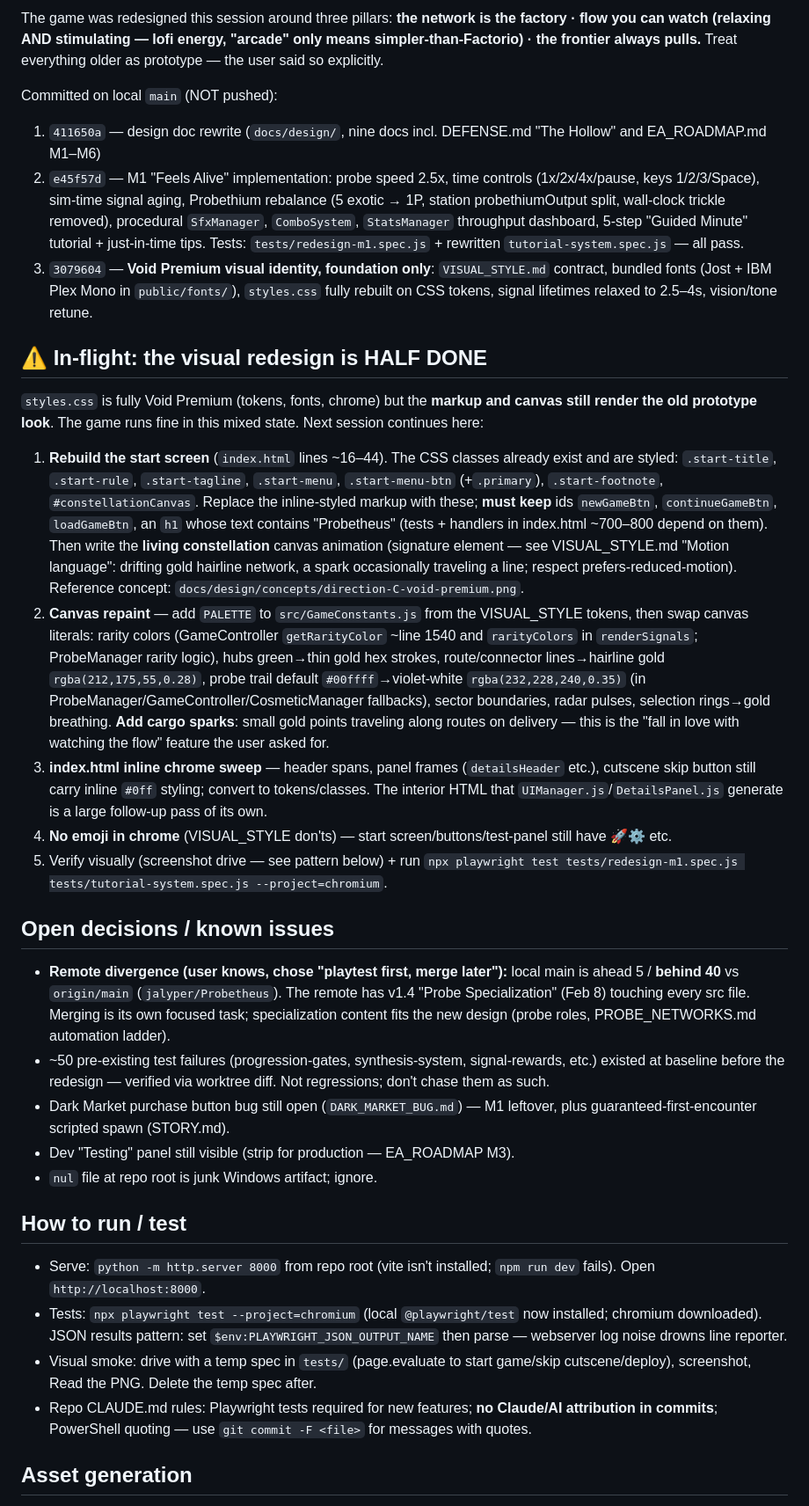
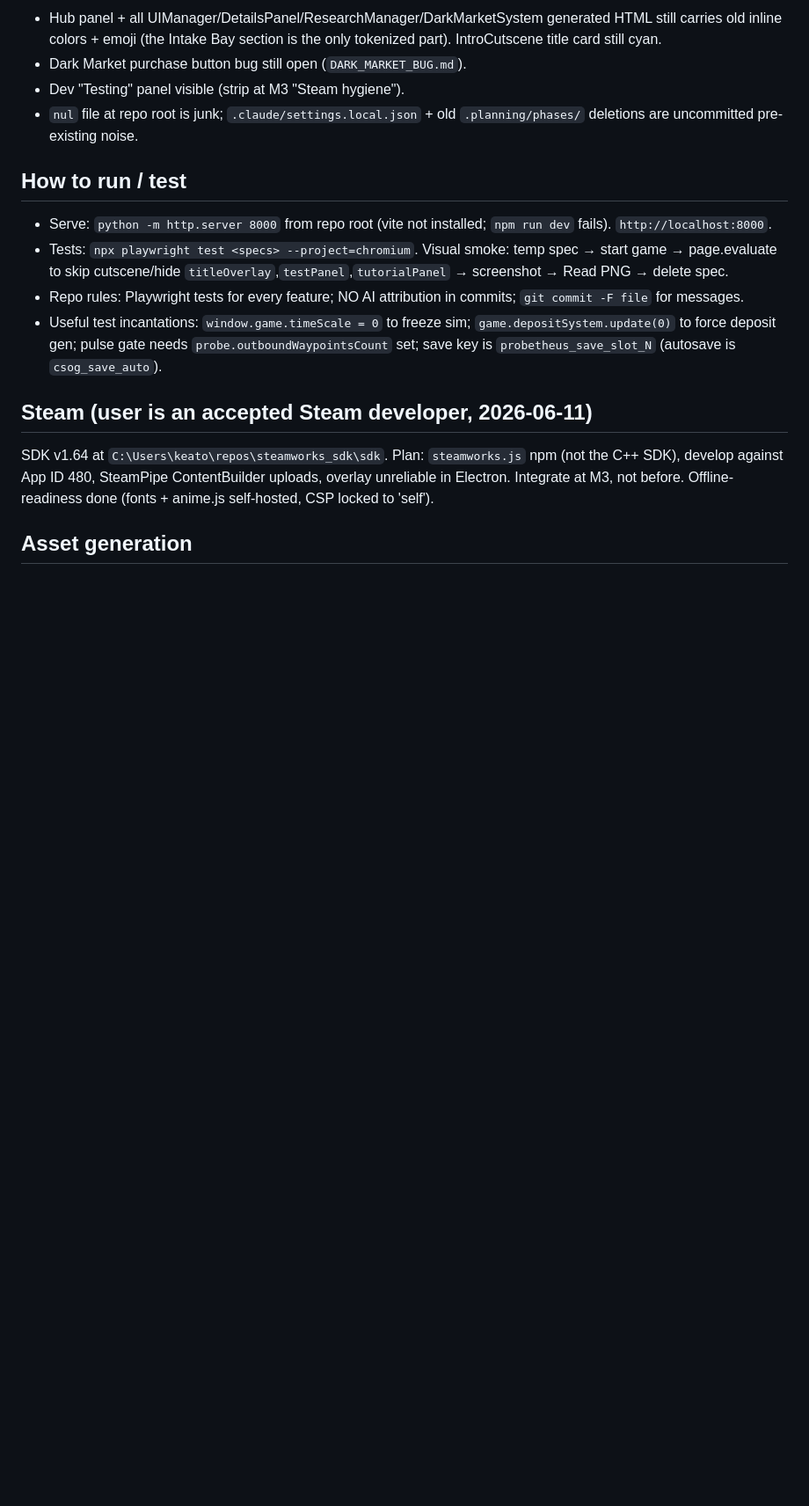
Before and after one commit to jalyper/Probetheus, a Markdown page: .planning/SESSION_HANDOFF.md, the part around one of its changes. Shown at 88% size. Drawn GitHub-style; blank space fills up the shorter version.

```diff
--- a/.planning/SESSION_HANDOFF.md
+++ b/.planning/SESSION_HANDOFF.md
@@ -27,35 +37,19 @@ Read this first, then `docs/design/README.md` → `VISION.md` → `VISUAL_STYLE.
 
-The game was redesigned this session around three pillars: **the network is the factory · flow you can watch (relaxing AND stimulating — lofi energy, "arcade" only means simpler-than-Factorio) · the frontier always pulls.** Treat everything older as prototype — the user said so explicitly.
-
-Committed on local `main` (NOT pushed):
-1. `411650a` — design doc rewrite (`docs/design/`, nine docs incl. DEFENSE.md "The Hollow" and EA_ROADMAP.md M1–M6)
-2. `e45f57d` — M1 "Feels Alive" implementation: probe speed 2.5x, time controls (1x/2x/4x/pause, keys 1/2/3/Space), sim-time signal aging, Probethium rebalance (5 exotic → 1P, station probethiumOutput split, wall-clock trickle removed), procedural `SfxManager`, `ComboSystem`, `StatsManager` throughput dashboard, 5-step "Guided Minute" tutorial + just-in-time tips. Tests: `tests/redesign-m1.spec.js` + rewritten `tutorial-system.spec.js` — all pass.
-3. `3079604` — **Void Premium visual identity, foundation only**: `VISUAL_STYLE.md` contract, bundled fonts (Jost + IBM Plex Mono in `public/fonts/`), `styles.css` fully rebuilt on CSS tokens, signal lifetimes relaxed to 2.5–4s, vision/tone retune.
-
-## ⚠ In-flight: the visual redesign is HALF DONE
-
-`styles.css` is fully Void Premium (tokens, fonts, chrome) but the **markup and canvas still render the old prototype look**. The game runs fine in this mixed state. Next session continues here:
-
-1. **Rebuild the start screen** (`index.html` lines ~16–44). The CSS classes already exist and are styled: `.start-title`, `.start-rule`, `.start-tagline`, `.start-menu`, `.start-menu-btn` (+`.primary`), `.start-footnote`, `#constellationCanvas`. Replace the inline-styled markup with these; **must keep** ids `newGameBtn`, `continueGameBtn`, `loadGameBtn`, an `h1` whose text contains "Probetheus" (tests + handlers in index.html ~700–800 depend on them). Then write the **living constellation** canvas animation (signature element — see VISUAL_STYLE.md "Motion language": drifting gold hairline network, a spark occasionally traveling a line; respect prefers-reduced-motion). Reference concept: `docs/design/concepts/direction-C-void-premium.png`.
-2. **Canvas repaint** — add `PALETTE` to `src/GameConstants.js` from the VISUAL_STYLE tokens, then swap canvas literals: rarity colors (GameController `getRarityColor` ~line 1540 and `rarityColors` in `renderSignals`; ProbeManager rarity logic), hubs green→thin gold hex strokes, route/connector lines→hairline gold `rgba(212,175,55,0.28)`, probe trail default `#00ffff`→violet-white `rgba(232,228,240,0.35)` (in ProbeManager/GameController/CosmeticManager fallbacks), sector boundaries, radar pulses, selection rings→gold breathing. **Add cargo sparks**: small gold points traveling along routes on delivery — this is the "fall in love with watching the flow" feature the user asked for.
-3. **index.html inline chrome sweep** — header spans, panel frames (`detailsHeader` etc.), cutscene skip button still carry inline `#0ff` styling; convert to tokens/classes. The interior HTML that `UIManager.js`/`DetailsPanel.js` generate is a large follow-up pass of its own.
-4. **No emoji in chrome** (VISUAL_STYLE don'ts) — start screen/buttons/test-panel still have 🚀⚙️ etc.
-5. Verify visually (screenshot drive — see pattern below) + run `npx playwright test tests/redesign-m1.spec.js tests/tutorial-system.spec.js --project=chromium`.
-
-## Open decisions / known issues
-
-- **Remote divergence (user knows, chose "playtest first, merge later"):** local main is ahead 5 / **behind 40** vs `origin/main` (`jalyper/Probetheus`). The remote has v1.4 "Probe Specialization" (Feb 8) touching every src file. Merging is its own focused task; specialization content fits the new design (probe roles, PROBE_NETWORKS.md automation ladder).
-- ~50 pre-existing test failures (progression-gates, synthesis-system, signal-rewards, etc.) existed at baseline before the redesign — verified via worktree diff. Not regressions; don't chase them as such.
-- Dark Market purchase button bug still open (`DARK_MARKET_BUG.md`) — M1 leftover, plus guaranteed-first-encounter scripted spawn (STORY.md).
-- Dev "Testing" panel still visible (strip for production — EA_ROADMAP M3).
-- `nul` file at repo root is junk Windows artifact; ignore.
+- Hub panel + all UIManager/DetailsPanel/ResearchManager/DarkMarketSystem generated HTML still carries old inline colors + emoji (the Intake Bay section is the only tokenized part). IntroCutscene title card still cyan.
+- Dark Market purchase button bug still open (`DARK_MARKET_BUG.md`).
+- Dev "Testing" panel visible (strip at M3 "Steam hygiene").
+- `nul` file at repo root is junk; `.claude/settings.local.json` + old `.planning/phases/` deletions are uncommitted pre-existing noise.
 
 ## How to run / test
 
-- Serve: `python -m http.server 8000` from repo root (vite isn't installed; `npm run dev` fails). Open `http://localhost:8000`.
-- Tests: `npx playwright test --project=chromium` (local `@playwright/test` now installed; chromium downloaded). JSON results pattern: set `$env:PLAYWRIGHT_JSON_OUTPUT_NAME` then parse — webserver log noise drowns line reporter.
-- Visual smoke: drive with a temp spec in `tests/` (page.evaluate to start game/skip cutscene/deploy), screenshot, Read the PNG. Delete the temp spec after.
-- Repo CLAUDE.md rules: Playwright tests required for new features; **no Claude/AI attribution in commits**; PowerShell quoting — use `git commit -F <file>` for messages with quotes.
+- Serve: `python -m http.server 8000` from repo root (vite not installed; `npm run dev` fails). `http://localhost:8000`.
+- Tests: `npx playwright test <specs> --project=chromium`. Visual smoke: temp spec → start game → page.evaluate to skip cutscene/hide `titleOverlay`,`testPanel`,`tutorialPanel` → screenshot → Read PNG → delete spec.
+- Repo rules: Playwright tests for every feature; NO AI attribution in commits; `git commit -F file` for messages.
+- Useful test incantations: `window.game.timeScale = 0` to freeze sim; `game.depositSystem.update(0)` to force deposit gen; pulse gate needs `probe.outboundWaypointsCount` set; save key is `probetheus_save_slot_N` (autosave is `csog_save_auto`).
+
+## Steam (user is an accepted Steam developer, 2026-06-11)
+
+SDK v1.64 at `C:\Users\keato\repos\steamworks_sdk\sdk`. Plan: `steamworks.js` npm (not the C++ SDK), develop against App ID 480, SteamPipe ContentBuilder uploads, overlay unreliable in Electron. Integrate at M3, not before. Offline-readiness done (fonts + anime.js self-hosted, CSP locked to 'self').
 
 ## Asset generation
 
```
Also changed, not shown: other parts of .planning/SESSION_HANDOFF.md (+26 -20 lines).
